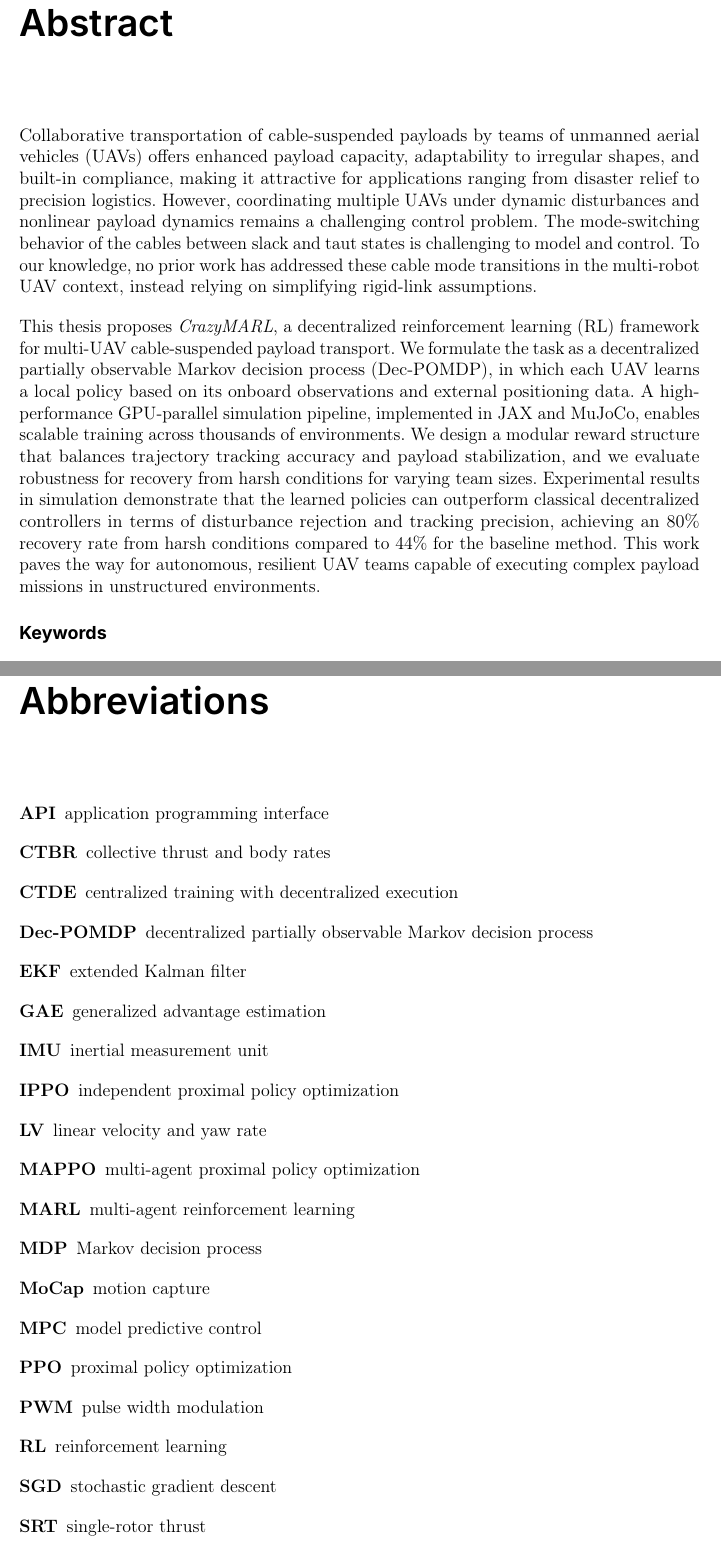
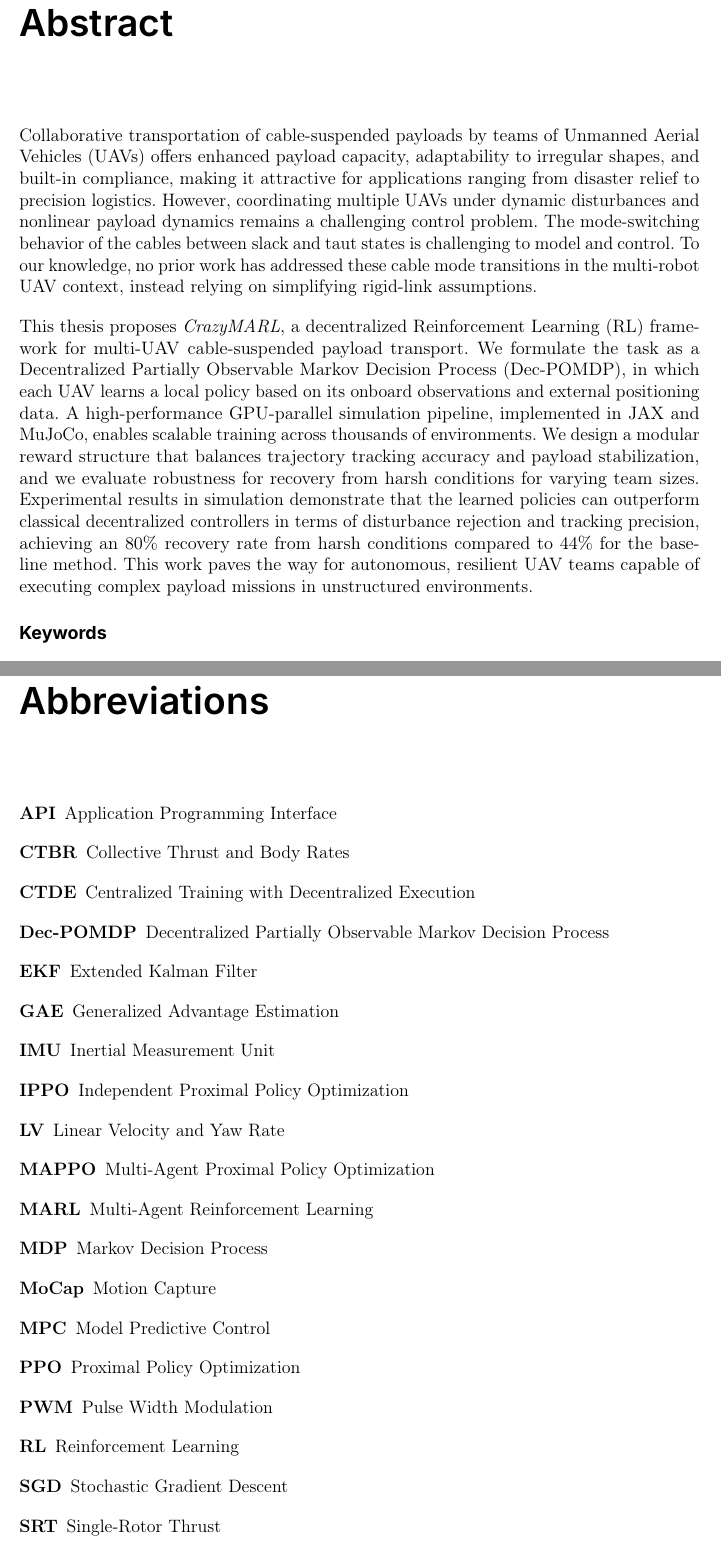
Before and after one commit to viktorlorentz/quad-rl, a LaTeX thesis (thesis/thesis.tex, which reads thesis/settings/abbreviations.tex): two parts of pages 3 and 9 of 71, joined at a grey line, cut so that both start at the same text. Compiled offline with pdfLaTeX.

Commit message:
fix abbr

```diff
--- a/thesis/settings/abbreviations.tex
+++ b/thesis/settings/abbreviations.tex
@@ -1,21 +1,21 @@
 % Encoding: UTF-8
-\newacronym{api}{API}{application programming interface}
-\newabbreviation{ctbr}{CTBR}{collective thrust and body rates}
-\newabbreviation{ctde}{CTDE}{centralized training with decentralized execution}
-\newabbreviation{dec-pomdp}{Dec-POMDP}{decentralized partially observable Markov decision process}
-\newabbreviation{ekf}{EKF}{extended Kalman filter}
-\newabbreviation{gae}{GAE}{generalized advantage estimation}
-\newabbreviation{imu}{IMU}{inertial measurement unit}
-\newabbreviation{ippo}{IPPO}{independent proximal policy optimization}
-\newabbreviation{lv}{LV}{linear velocity and yaw rate}
-\newabbreviation{mappo}{MAPPO}{multi-agent proximal policy optimization}
-\newabbreviation{marl}{MARL}{multi-agent reinforcement learning}
-\newabbreviation{mdp}{MDP}{Markov decision process}
-\newabbreviation{mocap}{MoCap}{motion capture}
-\newabbreviation{mpc}{MPC}{model predictive control}
-\newabbreviation{ppo}{PPO}{proximal policy optimization}
-\newabbreviation{pwm}{PWM}{pulse width modulation}
-\newabbreviation{rl}{RL}{reinforcement learning}
-\newabbreviation{sgd}{SGD}{stochastic gradient descent}
-\newabbreviation{srt}{SRT}{single-rotor thrust}
-\newabbreviation{uav}{UAV}{unmanned aerial vehicle}
+\newacronym{api}{API}{Application Programming Interface}
+\newabbreviation{ctbr}{CTBR}{Collective Thrust and Body Rates}
+\newabbreviation{ctde}{CTDE}{Centralized Training with Decentralized Execution}
+\newabbreviation{dec-pomdp}{Dec-POMDP}{Decentralized Partially Observable Markov Decision Process}
+\newabbreviation{ekf}{EKF}{Extended Kalman Filter}
+\newabbreviation{gae}{GAE}{Generalized Advantage Estimation}
+\newabbreviation{imu}{IMU}{Inertial Measurement Unit}
+\newabbreviation{ippo}{IPPO}{Independent Proximal Policy Optimization}
+\newabbreviation{lv}{LV}{Linear Velocity and Yaw Rate}
+\newabbreviation{mappo}{MAPPO}{Multi-Agent Proximal Policy Optimization}
+\newabbreviation{marl}{MARL}{Multi-Agent Reinforcement Learning}
+\newabbreviation{mdp}{MDP}{Markov Decision Process}
+\newabbreviation{mocap}{MoCap}{Motion Capture}
+\newabbreviation{mpc}{MPC}{Model Predictive Control}
+\newabbreviation{ppo}{PPO}{Proximal Policy Optimization}
+\newabbreviation{pwm}{PWM}{Pulse Width Modulation}
+\newabbreviation{rl}{RL}{Reinforcement Learning}
+\newabbreviation{sgd}{SGD}{Stochastic Gradient Descent}
+\newabbreviation{srt}{SRT}{Single-Rotor Thrust}
+\newabbreviation{uav}{UAV}{Unmanned Aerial Vehicle}
```
